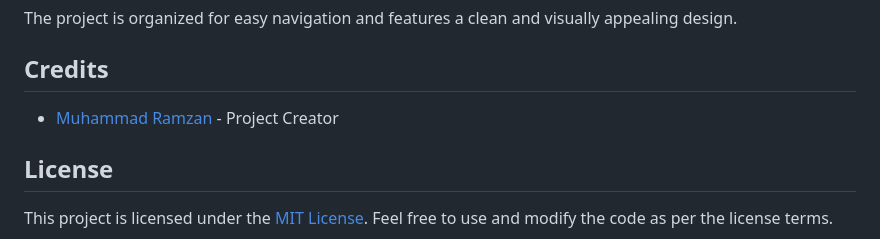
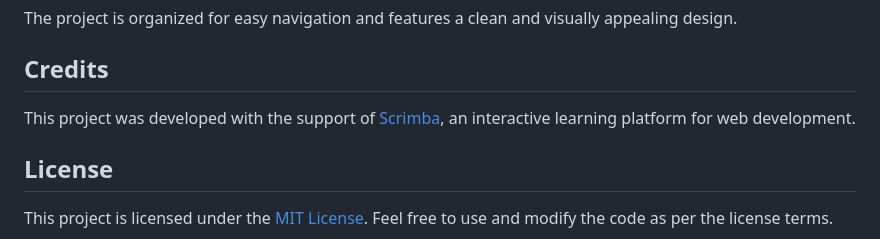
Before and after one commit to m-ramzan786/Blackjack-Game, a Markdown page: README.md, the part around the change. GitHub-like rendering.

Commit message:
change credits line

```diff
--- a/README.md
+++ b/README.md
@@ -71,7 +71,7 @@ The project is organized for easy navigation and features a clean and visually a
 
 ## Credits
 
-- [Muhammad Ramzan](https://github.com/m-ramzan786) - Project Creator
+This project was developed with the support of [Scrimba](https://scrimba.com/), an interactive learning platform for web development.
 
 ## License
 
```
